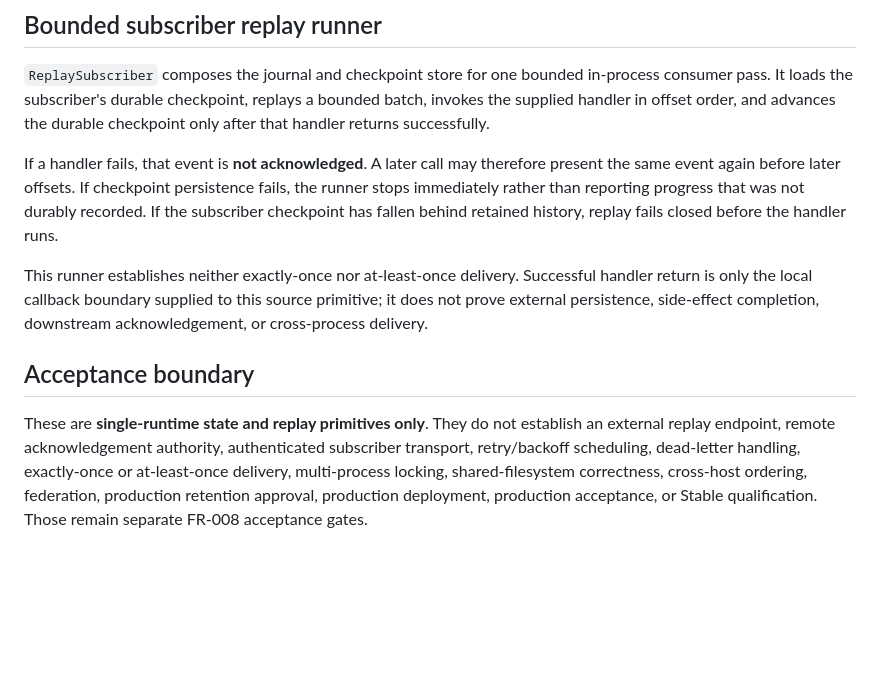
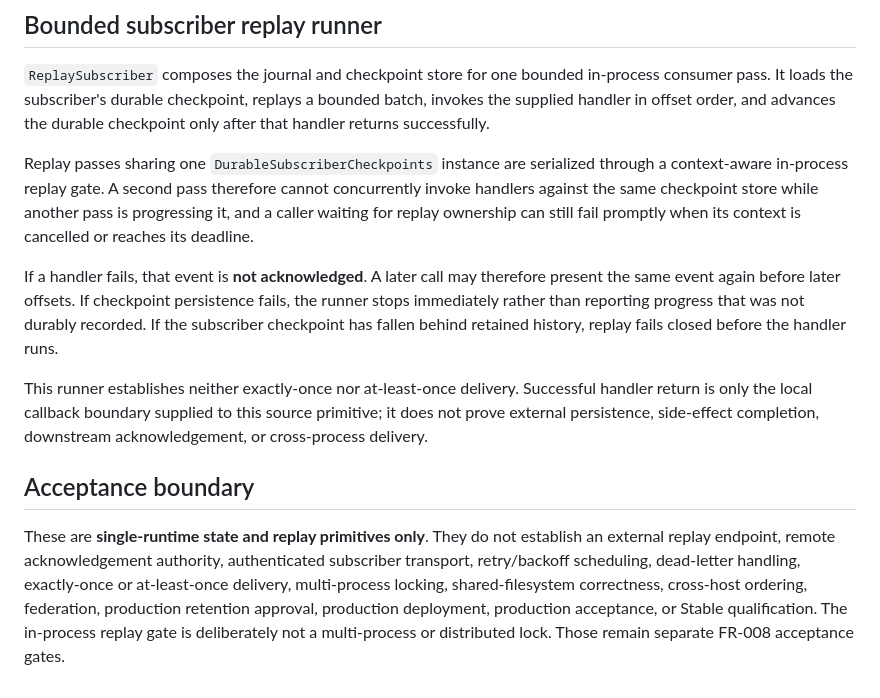
Before and after one commit to GoreeCloud/goreecloud-mesh, a Markdown page: docs/durable-events.md, the part around the change. Drawn GitHub-style; blank space fills up the shorter version.

Commit message:
Document single-runtime Mesh replay serialization

```diff
--- a/docs/durable-events.md
+++ b/docs/durable-events.md
@@ -19,10 +19,12 @@ Checkpoint state survives restart, is strictly decoded, rejects symlink-backed o
 
 `ReplaySubscriber` composes the journal and checkpoint store for one bounded in-process consumer pass. It loads the subscriber's durable checkpoint, replays a bounded batch, invokes the supplied handler in offset order, and advances the durable checkpoint only after that handler returns successfully.
 
+Replay passes sharing one `DurableSubscriberCheckpoints` instance are serialized through a context-aware in-process replay gate. A second pass therefore cannot concurrently invoke handlers against the same checkpoint store while another pass is progressing it, and a caller waiting for replay ownership can still fail promptly when its context is cancelled or reaches its deadline.
+
 If a handler fails, that event is **not acknowledged**. A later call may therefore present the same event again before later offsets. If checkpoint persistence fails, the runner stops immediately rather than reporting progress that was not durably recorded. If the subscriber checkpoint has fallen behind retained history, replay fails closed before the handler runs.
 
 This runner establishes neither exactly-once nor at-least-once delivery. Successful handler return is only the local callback boundary supplied to this source primitive; it does not prove external persistence, side-effect completion, downstream acknowledgement, or cross-process delivery.
 
 ## Acceptance boundary
 
-These are **single-runtime state and replay primitives only**. They do not establish an external replay endpoint, remote acknowledgement authority, authenticated subscriber transport, retry/backoff scheduling, dead-letter handling, exactly-once or at-least-once delivery, multi-process locking, shared-filesystem correctness, cross-host ordering, federation, production retention approval, production deployment, production acceptance, or Stable qualification. Those remain separate FR-008 acceptance gates.
+These are **single-runtime state and replay primitives only**. They do not establish an external replay endpoint, remote acknowledgement authority, authenticated subscriber transport, retry/backoff scheduling, dead-letter handling, exactly-once or at-least-once delivery, multi-process locking, shared-filesystem correctness, cross-host ordering, federation, production retention approval, production deployment, production acceptance, or Stable qualification. The in-process replay gate is deliberately not a multi-process or distributed lock. Those remain separate FR-008 acceptance gates.
```
